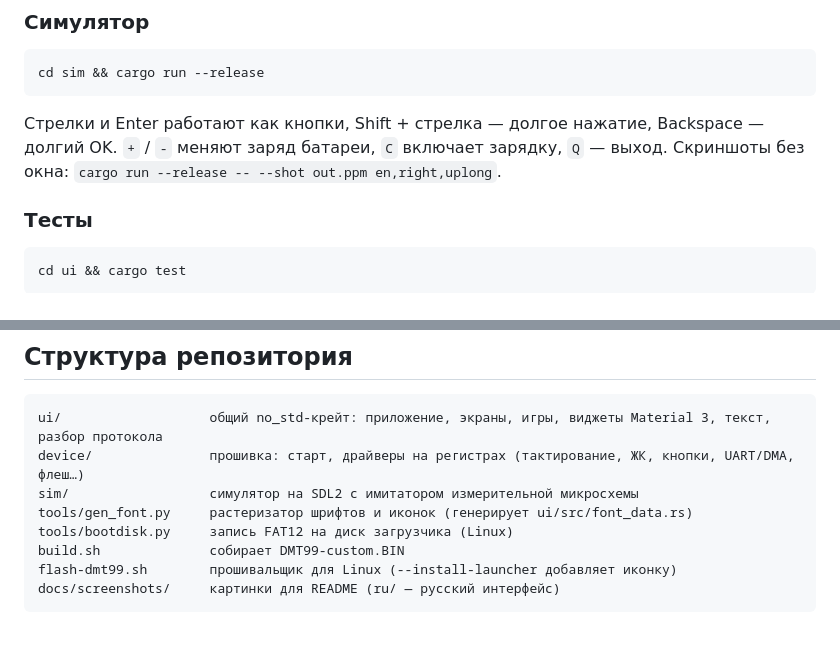
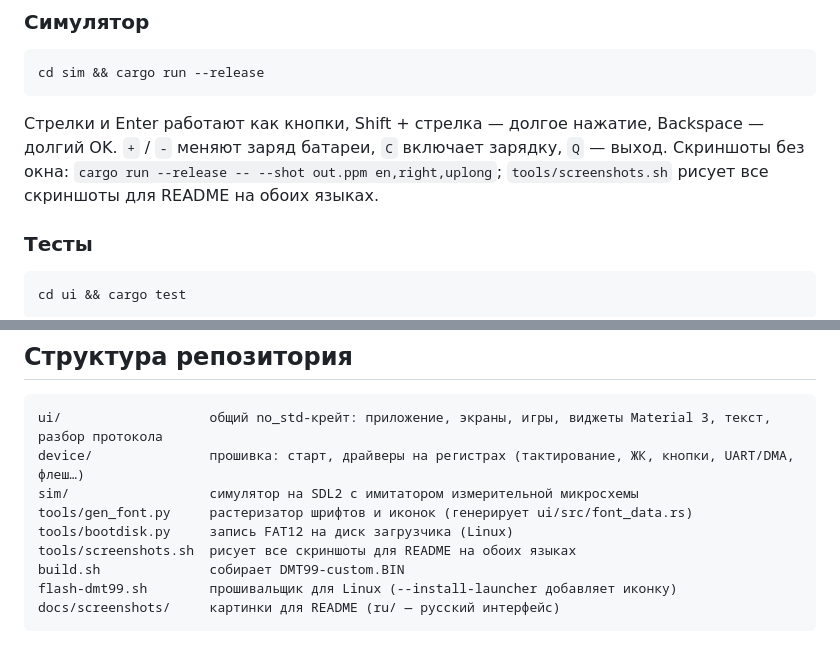
Before and after one commit to vlw/fnirsi-dmt99-firmware, a Markdown page: README.ru.md, 2 parts joined by grey strips. Drawn GitHub-style.

```diff
--- a/README.ru.md
+++ b/README.ru.md
@@ -163,7 +163,8 @@ cd sim && cargo run --release
 
 Стрелки и Enter работают как кнопки, Shift + стрелка — долгое нажатие, Backspace — долгий OK.
 `+` / `-` меняют заряд батареи, `C` включает зарядку, `Q` — выход.
-Скриншоты без окна: `cargo run --release -- --shot out.ppm en,right,uplong`.
+Скриншоты без окна: `cargo run --release -- --shot out.ppm en,right,uplong`;
+`tools/screenshots.sh` рисует все скриншоты для README на обоих языках.
 
 ### Тесты
 
@@ -245,6 +246,7 @@ device/               прошивка: старт, драйверы на рег
 sim/                  симулятор на SDL2 с имитатором измерительной микросхемы
 tools/gen_font.py     растеризатор шрифтов и иконок (генерирует ui/src/font_data.rs)
 tools/bootdisk.py     запись FAT12 на диск загрузчика (Linux)
+tools/screenshots.sh  рисует все скриншоты для README на обоих языках
 build.sh              собирает DMT99-custom.BIN
 flash-dmt99.sh        прошивальщик для Linux (--install-launcher добавляет иконку)
 docs/screenshots/     картинки для README (ru/ — русский интерфейс)
```
Also changed, not shown: AGENTS.md (added, +98 -0 lines), README.md (+5 -3 lines), docs/screenshots/rel.png (added), docs/screenshots/ru.png (deleted), 1 other file.
